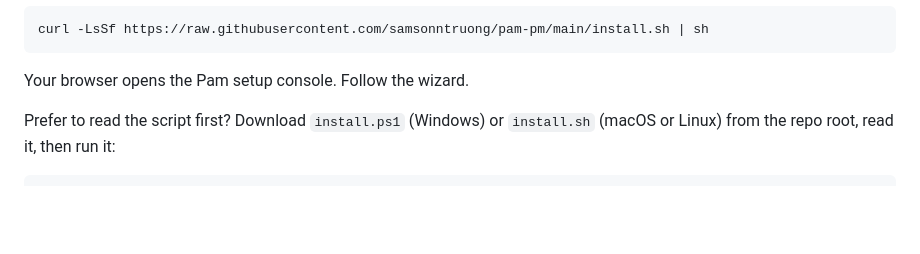
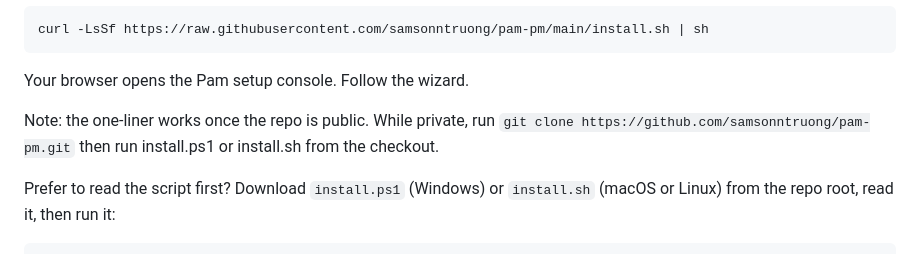
Before and after one commit to samsonntruong/pam-pm, a Markdown page: README.md, the part around the change. GitHub-like rendering; blank space fills up the shorter version.

Commit message:
One-line install URLs plus private testing note

````diff
--- a/README.md
+++ b/README.md
@@ -29,6 +29,8 @@ curl -LsSf https://raw.githubusercontent.com/samsonntruong/pam-pm/main/install.s
 ```
 
 Your browser opens the Pam setup console. Follow the wizard.
+
+Note: the one-liner works once the repo is public. While private, run `git clone https://github.com/samsonntruong/pam-pm.git` then run install.ps1 or install.sh from the checkout.
 
 Prefer to read the script first? Download `install.ps1` (Windows) or `install.sh` (macOS or Linux) from the repo root, read it, then run it:
 
````
Also changed, not shown: docs/install.md (+2 -0 lines), docs/images/listen-dark.png, docs/images/listen.png, 1 other file.
